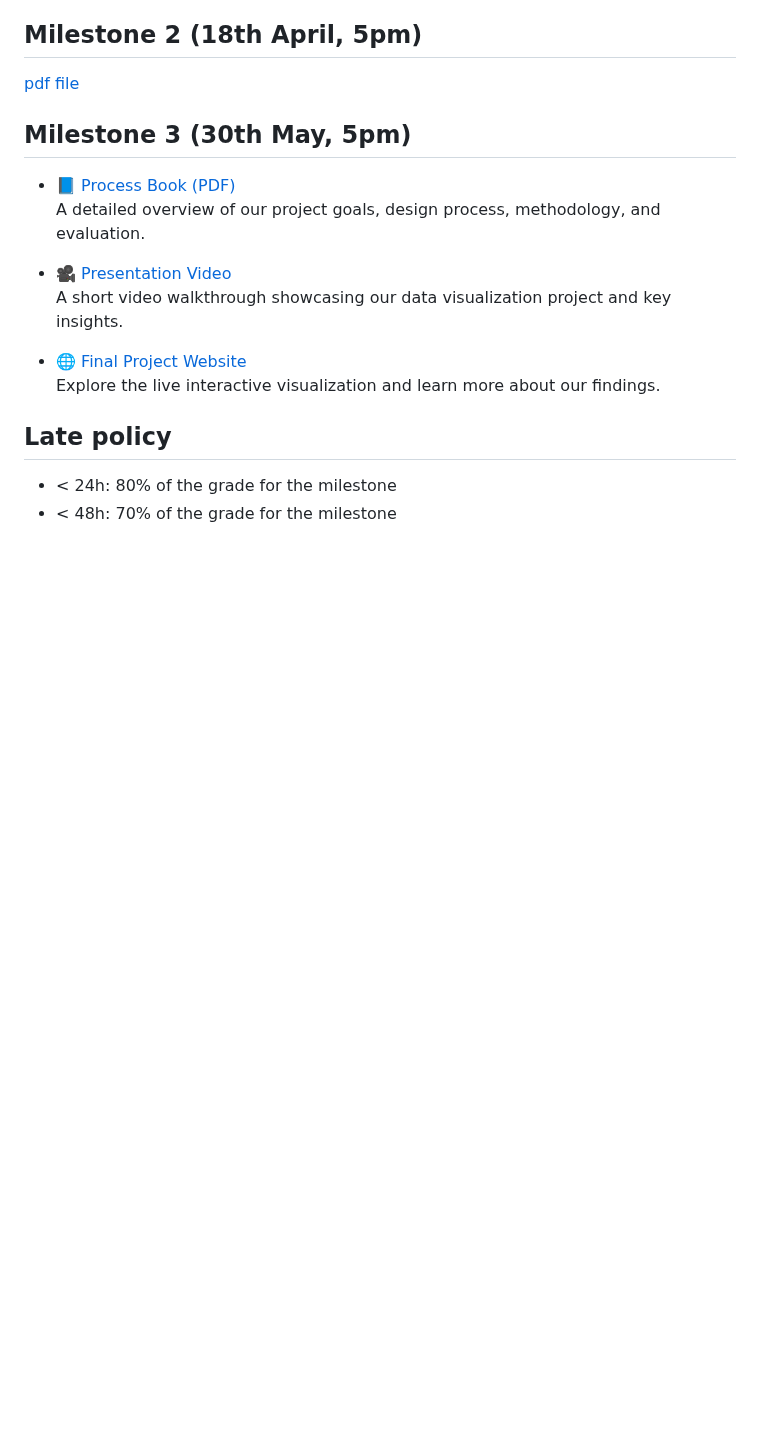
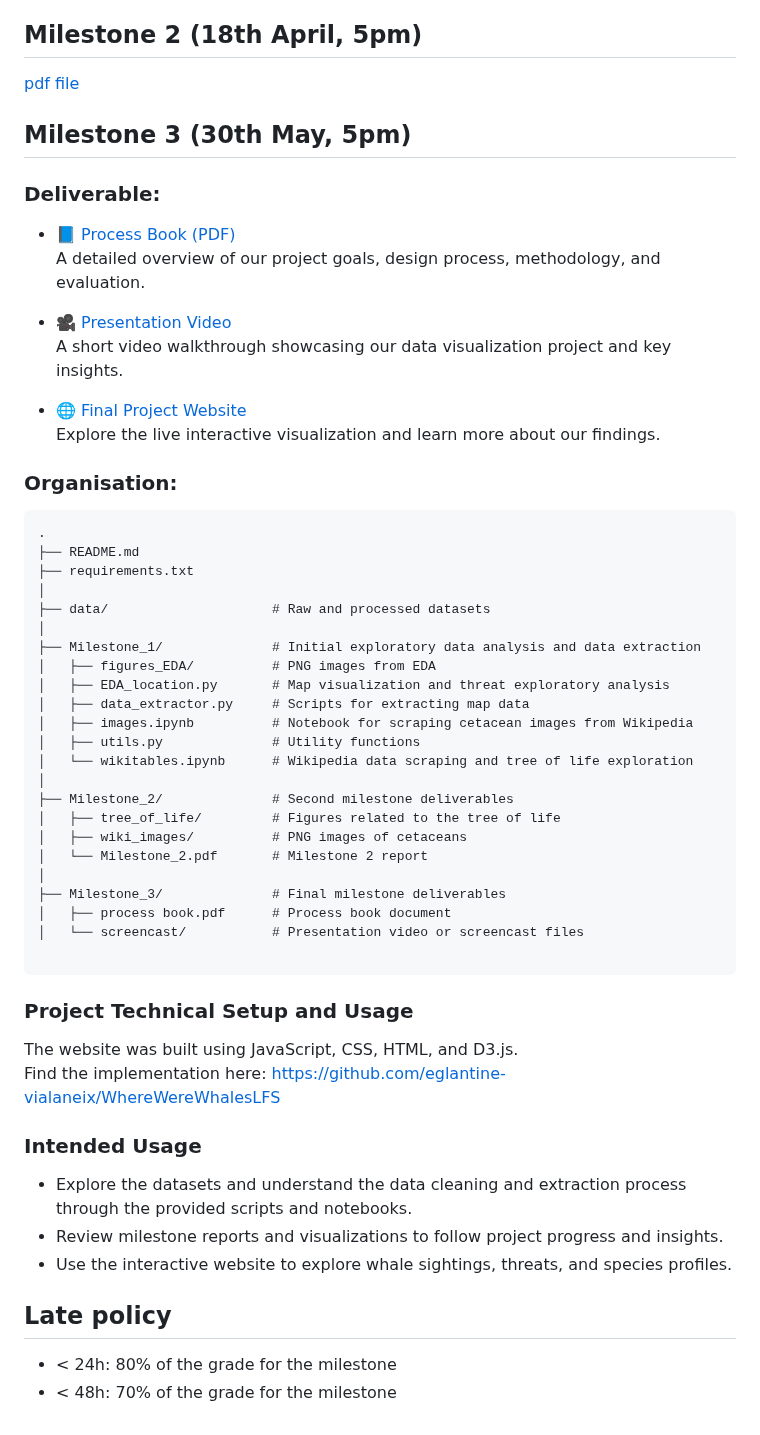
Before and after one commit to com-480-data-visualization/WhereWereWhales, a Markdown page: README.md, the part around the change. GitHub-like rendering; blank space fills up the shorter version.

````diff
--- a/README.md
+++ b/README.md
@@ -136,6 +136,8 @@ We aim to develop a 3D Navigable Globe for visualizing cetacean sightings and co
 
 ## Milestone 3 (30th May, 5pm)
 
+### Deliverable:
+
 - 📘 [Process Book (PDF)](https://github.com/com-480-data-visualization/WhereWereWhales/blob/master/Milestone_3/process%20book.pdf)
   A detailed overview of our project goals, design process, methodology, and evaluation.
 
@@ -145,6 +147,43 @@ We aim to develop a 3D Navigable Globe for visualizing cetacean sightings and co
 - 🌐 [Final Project Website](https://eglantine-vialaneix.github.io/WhereWereWhalesLFS/)
   Explore the live interactive visualization and learn more about our findings.
 
+###  Organisation:
+```
+.
+├── README.md
+├── requirements.txt
+│
+├── data/                     # Raw and processed datasets
+│
+├── Milestone_1/              # Initial exploratory data analysis and data extraction
+│   ├── figures_EDA/          # PNG images from EDA
+│   ├── EDA_location.py       # Map visualization and threat exploratory analysis
+│   ├── data_extractor.py     # Scripts for extracting map data
+│   ├── images.ipynb          # Notebook for scraping cetacean images from Wikipedia
+│   ├── utils.py              # Utility functions
+│   └── wikitables.ipynb      # Wikipedia data scraping and tree of life exploration
+│
+├── Milestone_2/              # Second milestone deliverables
+│   ├── tree_of_life/         # Figures related to the tree of life
+│   ├── wiki_images/          # PNG images of cetaceans
+│   └── Milestone_2.pdf       # Milestone 2 report
+│
+├── Milestone_3/              # Final milestone deliverables
+│   ├── process book.pdf      # Process book document
+│   └── screencast/           # Presentation video or screencast files
+
+```
+### Project Technical Setup and Usage
+
+The website was built using JavaScript, CSS, HTML, and D3.js.
+Find the implementation here: https://github.com/eglantine-vialaneix/WhereWereWhalesLFS
+
+### Intended Usage
+
+- Explore the datasets and understand the data cleaning and extraction process through the provided scripts and notebooks.
+- Review milestone reports and visualizations to follow project progress and insights.
+- Use the interactive website to explore whale sightings, threats, and species profiles.
+
 
 ## Late policy
 
````
